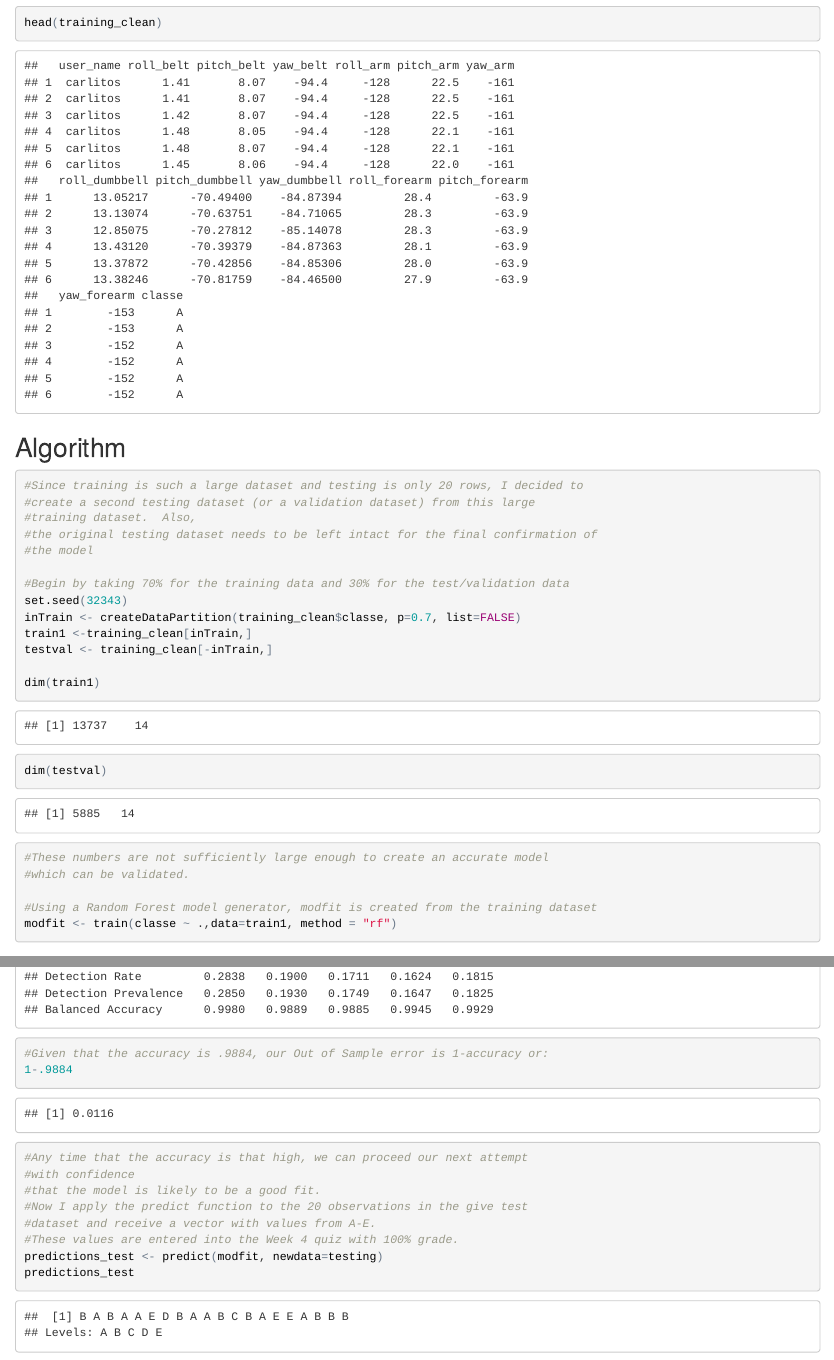
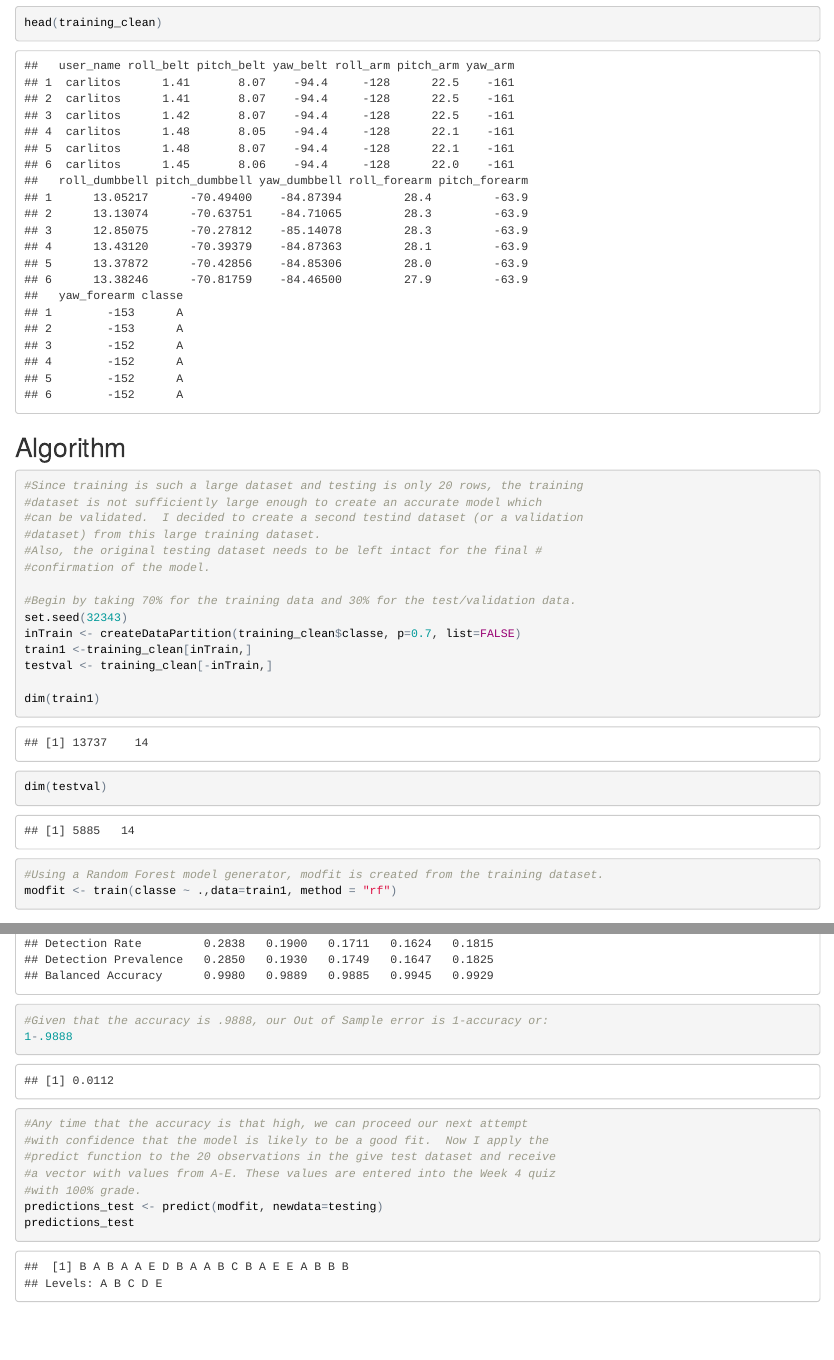
Before and after one commit to janhunn28/Practical-Machine-Learning, an R Markdown document (PracticalMachineProject.Rmd): the page in a window 1100 px wide, from 1910 px down, and a second part further down, joined at a grey line. The pictures show the output file PracticalMachineProject.html that the author committed with the source, opened offline.

Commit message:
Final Updates for Project

````diff
--- a/PracticalMachineProject.Rmd
+++ b/PracticalMachineProject.Rmd
@@ -97,13 +97,14 @@ head(training_clean)
 
 ##Algorithm
 ```{r, echo=TRUE, }
-#Since training is such a large dataset and testing is only 20 rows, I decided to
-#create a second testing dataset (or a validation dataset) from this large
-#training dataset.  Also,
-#the original testing dataset needs to be left intact for the final confirmation of
-#the model
+#Since training is such a large dataset and testing is only 20 rows, the training
+#dataset is not sufficiently large enough to create an accurate model which
+#can be validated.  I decided to create a second testind dataset (or a validation
+#dataset) from this large training dataset.
+#Also, the original testing dataset needs to be left intact for the final #
+#confirmation of the model.
 
-#Begin by taking 70% for the training data and 30% for the test/validation data
+#Begin by taking 70% for the training data and 30% for the test/validation data.
 set.seed(32343)
 inTrain <- createDataPartition(training_clean$classe, p=0.7, list=FALSE)
 train1 <-training_clean[inTrain,]
@@ -111,10 +112,9 @@ testval <- training_clean[-inTrain,]
 
 dim(train1)
 dim(testval)
-#These numbers are not sufficiently large enough to create an accurate model
-#which can be validated.
 
-#Using a Random Forest model generator, modfit is created from the training dataset
+
+#Using a Random Forest model generator, modfit is created from the training dataset.
 modfit <- train(classe ~ .,data=train1, method = "rf")
 
 
@@ -143,15 +140,14 @@ modfit
 predictions <- predict(modfit, newdata=testval)
 confusionMatrix(predictions, testval$classe)
 
-#Given that the accuracy is .9884, our Out of Sample error is 1-accuracy or:
-1-.9884
+#Given that the accuracy is .9888, our Out of Sample error is 1-accuracy or:
+1-.9888
 
 #Any time that the accuracy is that high, we can proceed our next attempt
-#with confidence
-#that the model is likely to be a good fit.
-#Now I apply the predict function to the 20 observations in the give test
-#dataset and receive a vector with values from A-E.
-#These values are entered into the Week 4 quiz with 100% grade.
+#with confidence that the model is likely to be a good fit.  Now I apply the
+#predict function to the 20 observations in the give test dataset and receive
+#a vector with values from A-E. These values are entered into the Week 4 quiz
+#with 100% grade.
 predictions_test <- predict(modfit, newdata=testing)
 predictions_test
 
````
Also changed, not shown: PracticalMachineProject.html, index.html, PracticalMachineProject.Rmd (11 more changed lines).
